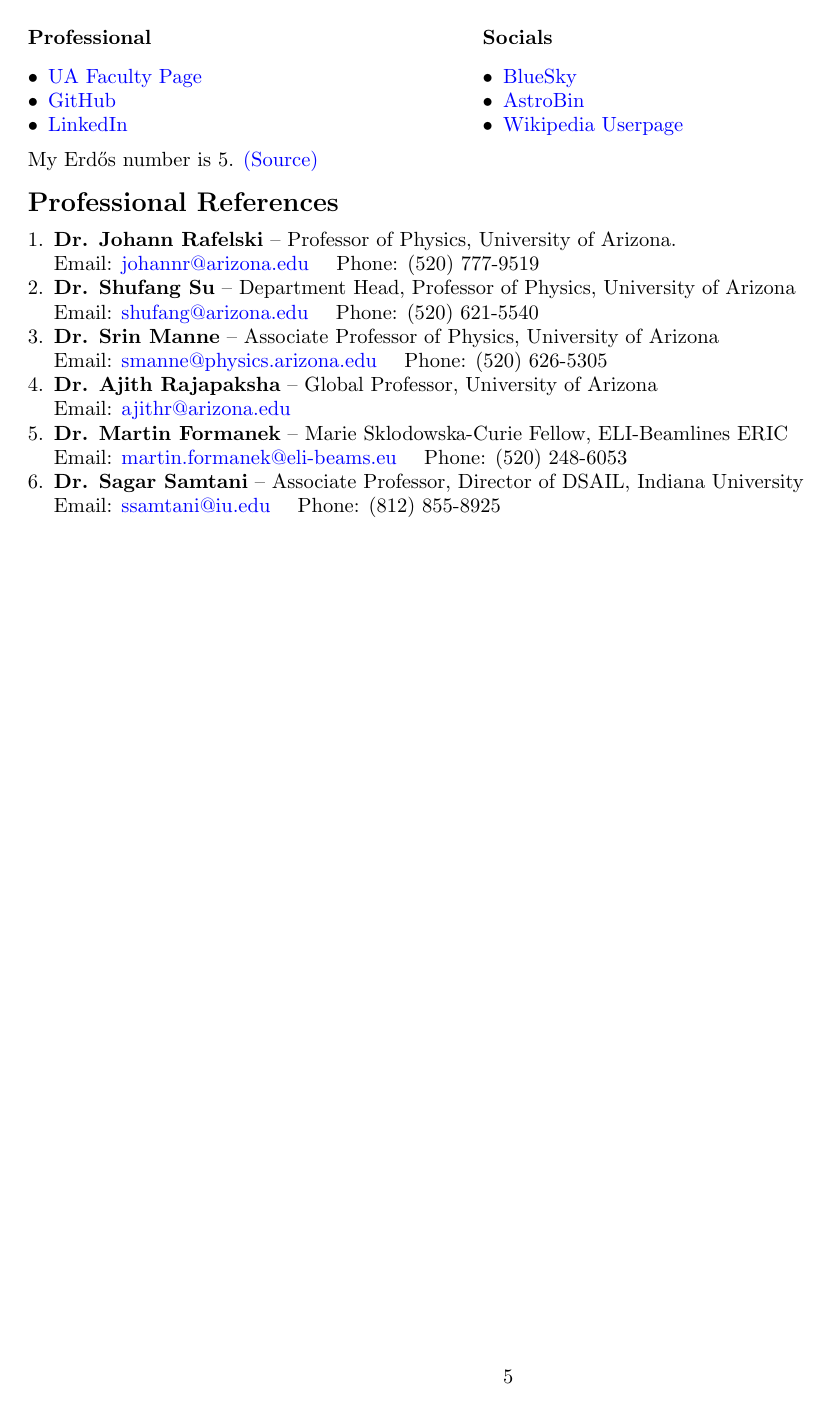
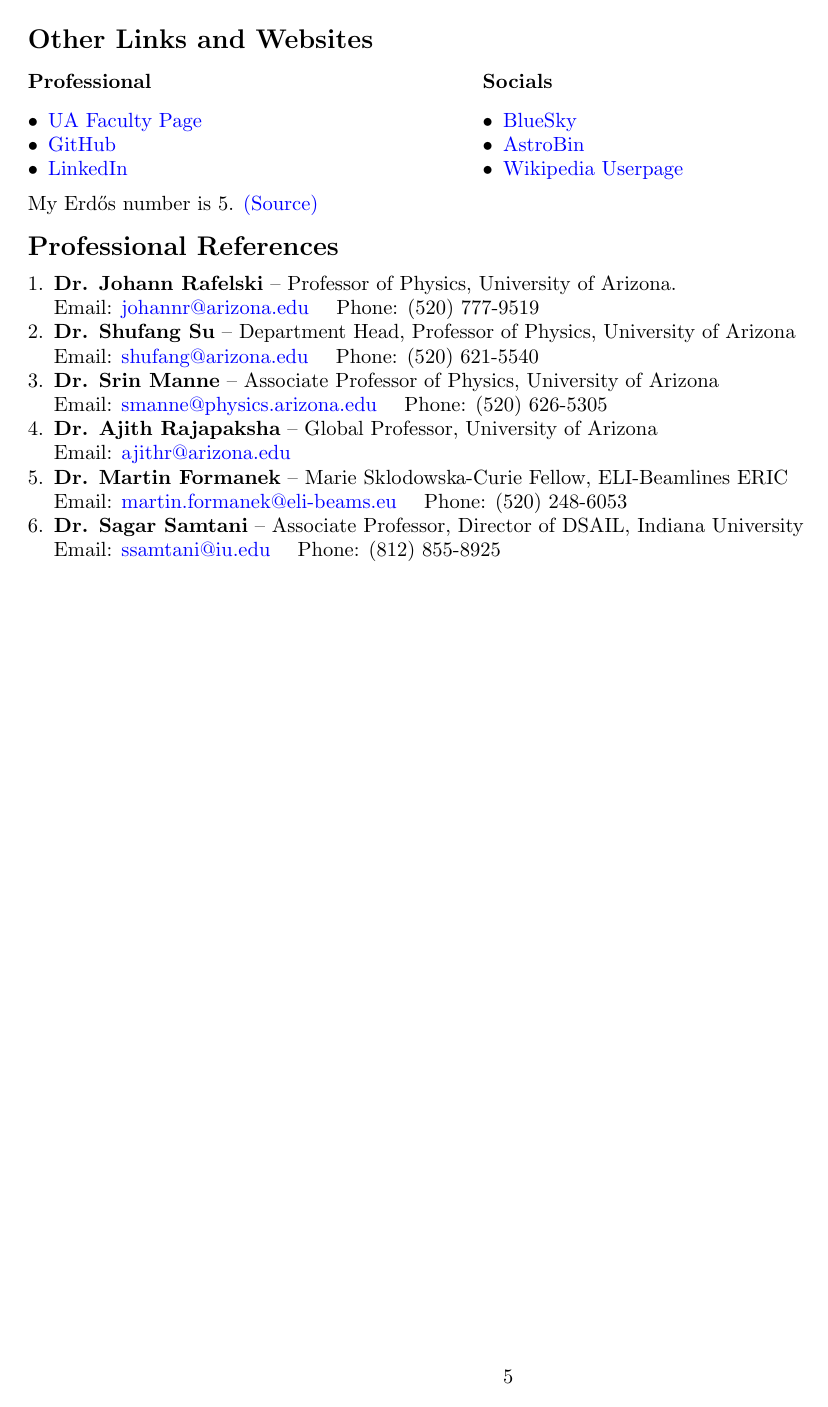
Before and after one commit to ajsteinmetz/cv-ajsteinmetz, a LaTeX CV (cv_ajsteinmetz.tex): page 5 of 5. Compiled offline with pdfLaTeX.

Commit message:
Minor edits.

```diff
--- a/cv_ajsteinmetz.tex
+++ b/cv_ajsteinmetz.tex
@@ -10,7 +10,7 @@
 
 \usepackage{hyperxmp}
 \hypersetup{
-  pdftitle   = {Steinmetz CV 2025-06},
+  pdftitle   = {Steinmetz CV 2025-07},
   pdfauthor  = {Andrew J. Steinmetz},
   pdfsubject = {Curriculum Vitae},
   pdfkeywords = {
```
Also changed, not shown: cv_ajsteinmetz.tex (4 more changed lines).
